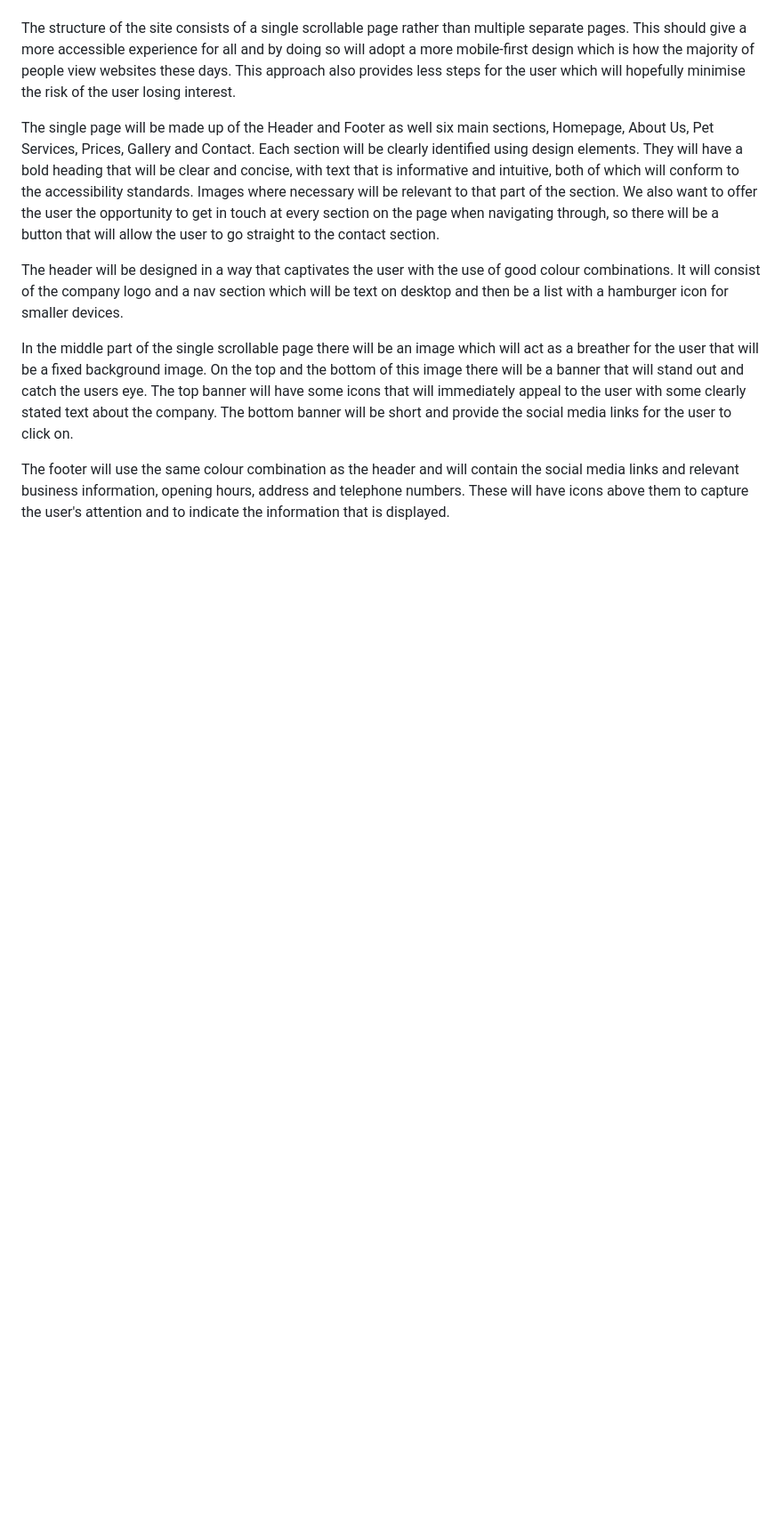
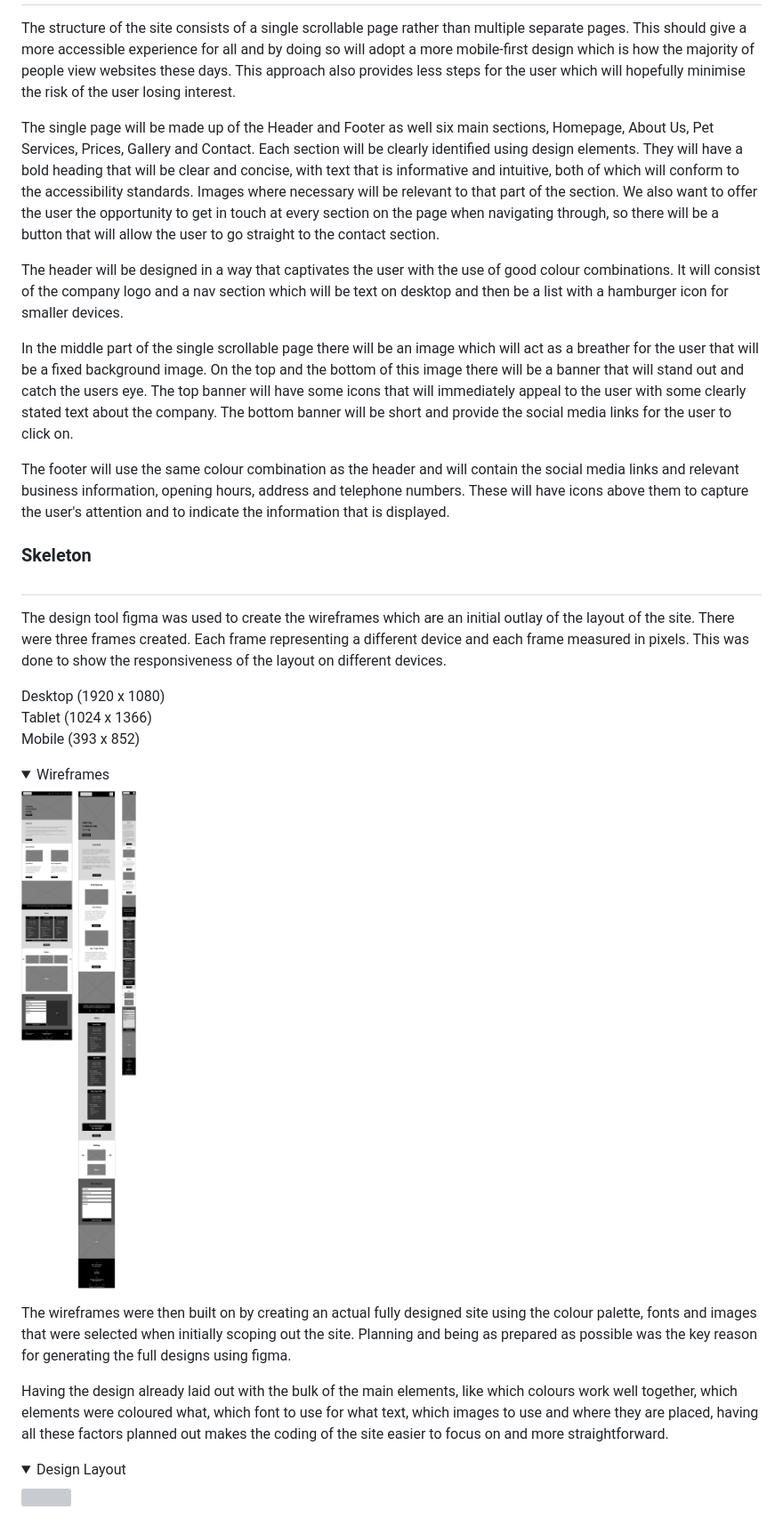
Before and after one commit to DaveWhiteh/WhiteWalkies, a Markdown page: README.md, the part around the change printed below. Shown: that part at 89% size. Drawn GitHub-style; folded sections open; blank space fills up the shorter version; grey boxes are pictures that could not be loaded.

Commit message:
Add skeleton to README.md

```diff
--- a/README.md
+++ b/README.md
@@ -117,3 +117,25 @@ The header will be designed in a way that captivates the user with the use of go
 In the middle part of the single scrollable page there will be an image which will act as a breather for the user that will be a fixed background image. On the top and the bottom of this image there will be a banner that will stand out and catch the users eye. The top banner will have some icons that will immediately appeal to the user with some clearly stated text about the company. The bottom banner will be short and provide the social media links for the user to click on.
 
 The footer will use the same colour combination as the header and will contain the social media links and relevant business information, opening hours, address and telephone numbers. These will have icons above them to capture the user's attention and to indicate the information that is displayed.
+
+### **Skeleton**
+#
+The design tool figma was used to create the wireframes which are an initial outlay of the layout of the site. There were three frames created. Each frame representing a different device and each frame measured in pixels. This was done to show the responsiveness of the layout on different devices.
+
+Desktop (1920 x 1080)<br>
+Tablet (1024 x 1366)<br>
+Mobile (393 x 852)
+
+<details>
+<summary>Wireframes</summary>
+<img src="assets/images/readme/wireframes.jpg" width="1000">
+</details>
+
+The wireframes were then built on by creating an actual fully designed site using the colour palette, fonts and images that were selected when initially scoping out the site. Planning and being as prepared as possible was the key reason for generating the full designs using figma.
+
+Having the design already laid out with the bulk of the main elements, like which colours work well together, which elements were coloured what, which font to use for what text, which images to use and where they are placed, having all these factors planned out makes the coding of the site easier to focus on and more straightforward.
+
+<details>
+<summary>Design Layout</summary>
+<img src="assets/images/readme/design_layout.jpg" width="1000">
+</details>
```
Also changed, not shown: other parts of README.md (+4 -4 lines).
